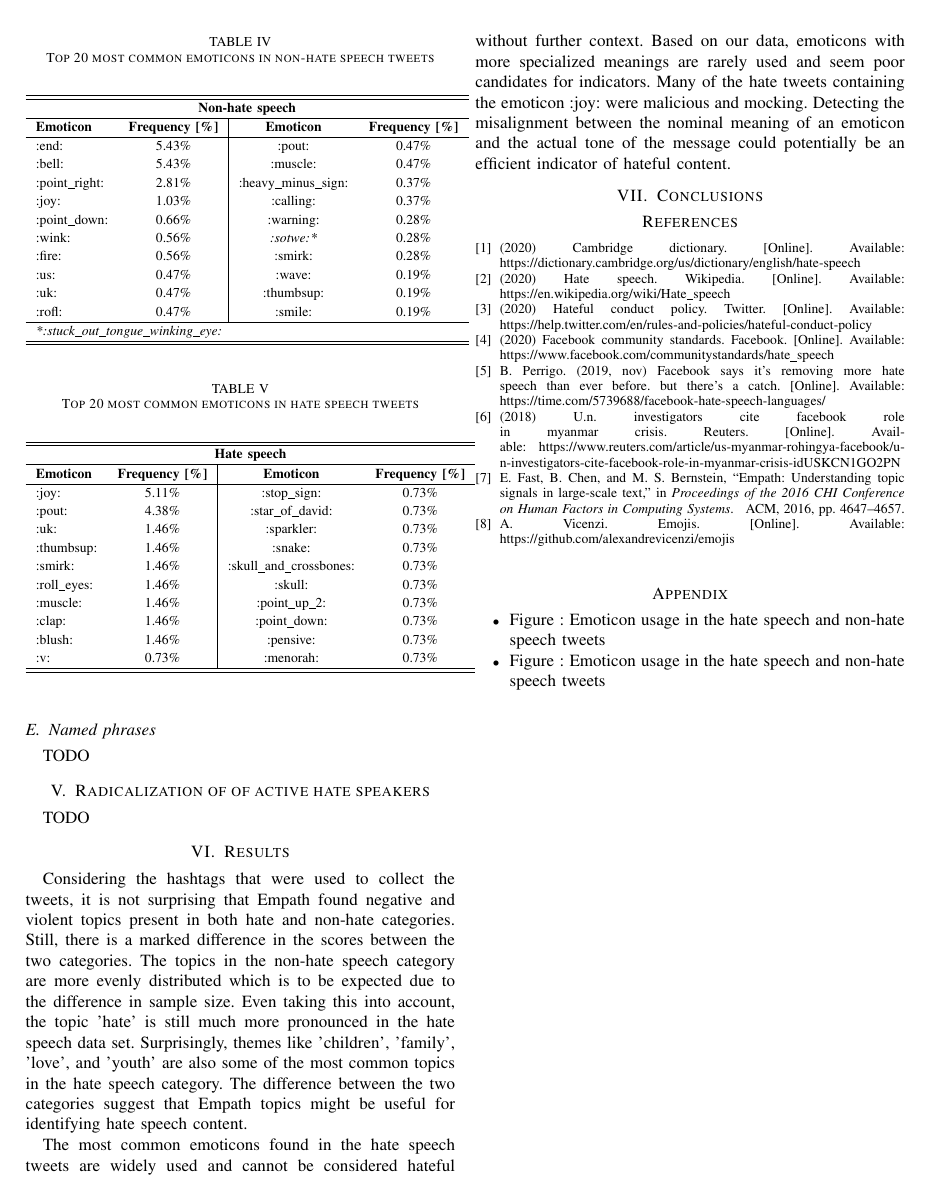
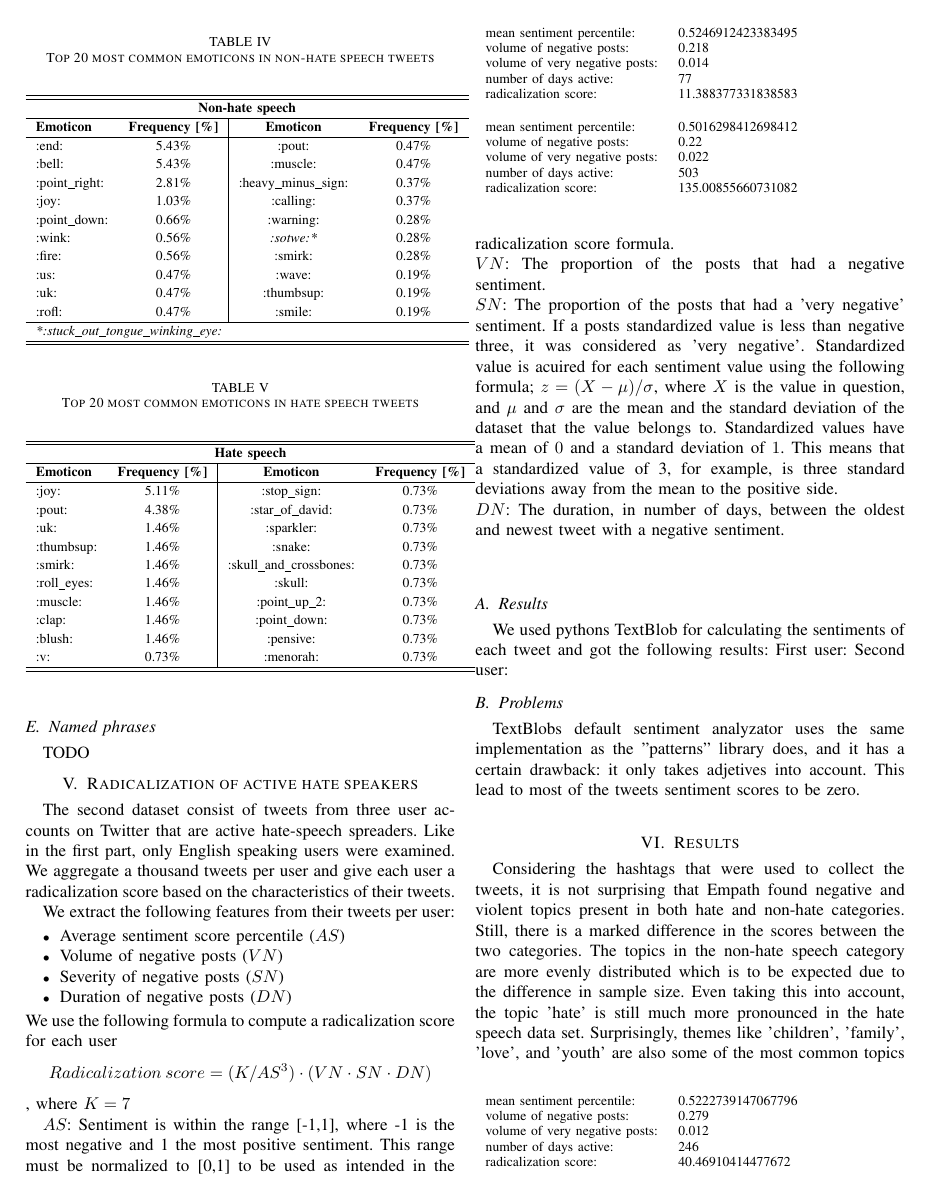
Before and after one commit to tokuosma/NLP2019, a LaTeX paper (Report/project_15_report.tex): page 3 of 4 before the commit and page 3 of 5 after it. Compiled offline with pdfLaTeX; a missing font is replaced by an installed copy or a similar font; a LaTeX package or settings file that is missing is left out.

Commit message:
changes to report tex and sentiment figures as png

```diff
--- a/Report/project_15_report.tex
+++ b/Report/project_15_report.tex
@@ -317,8 +317,68 @@ the same time we were collection our data sets.
 TODO
 \subsection{Named phrases}
 TODO
-\section{Radicalization of of active hate speakers}
-TODO
+\section{Radicalization of active hate speakers}
+The second dataset consist of tweets from three user accounts on Twitter that are active hate-speech spreaders. Like in the first part, only English speaking users were examined.
+We aggregate a thousand tweets per user and give each user a radicalization score based on the characteristics of their tweets.
+
+We extract the following features from their tweets per user:
+\begin{itemize}
+  \item Average sentiment score percentile (\(AS\))
+  \item Volume of negative posts (\(VN\))
+  \item Severity of negative posts (\(SN\))
+  \item Duration of negative posts (\(DN\))
+\end{itemize}
+We use the following formula to compute a radicalization score for each user
+\[Radicalization\: score = (K /AS^3) \cdot (VN \cdot SN \cdot DN)\], where \(K = 7\)
+%\caption{Radicalization score formula}
+
+
+\(AS\): Sentiment is within the range [-1,1], where -1 is the most negative and 1 the most positive sentiment.
+ This range must be normalized to [0,1] to be used as intended in the radicalization score formula.\\ %\ref{}
+\(VN\): The proportion of the posts that had a negative sentiment.\\
+\(SN\): The proportion of the posts that had a 'very negative' sentiment. If a posts standardized value is less than negative three, it was considered as 'very negative'.
+Standardized value is acuired for each sentiment value using the following formula;
+\(z = (X - \mu)/\sigma\), where \(X\) is the value in question, and \(\mu\) and \(\sigma\) are the mean and the standard deviation of the dataset that the value belongs to. Standardized values have a mean of \(0\) and a standard deviation of \(1\). This means that a standardized value of 3, for example, is three standard deviations away from the mean to the positive side.\\
+\(DN\): The duration, in number of days, between the oldest and newest tweet with a negative sentiment. \\
+\\
+\subsection{Results}
+We used pythons TextBlob for calculating the sentiments of each tweet and got the following results:
+First user:
+\begin{table}[]
+  \begin{tabular}{ll}
+  mean sentiment percentile:     & 0.5246912423383495 \\
+  volume of negative posts:      & 0.218              \\
+  volume of very negative posts: & 0.014              \\
+  number of days active:         & 77                 \\
+  radicalization score:          & 11.388377331838583
+  \end{tabular}
+\end{table}
+Second user:
+\begin{table}[]
+  \begin{tabular}{ll}
+  mean sentiment percentile:     & 0.5016298412698412 \\
+  volume of negative posts:      & 0.22               \\
+  volume of very negative posts: & 0.022              \\
+  number of days active:         & 503                \\
+  radicalization score:          & 135.00855660731082
+  \end{tabular}
+\end{table}
+\begin{table}[]
+  \begin{tabular}{ll}
+  mean sentiment percentile:     & 0.5222739147067796 \\
+  volume of negative posts:      & 0.279               \\
+  volume of very negative posts: & 0.012              \\
+  number of days active:         & 246                \\
+  radicalization score:          & 40.46910414477672
+  \end{tabular}
+\end{table}
+\subsection{Problems}
+TextBlobs default sentiment analyzator uses the same implementation as the "patterns" library does, and it has a certain drawback: it only takes adjetives into account.
+This lead to most of the tweets sentiment scores to be zero.\\
+
+
+
+
 
 \section{Results}
 Considering the hashtags that were used to collect the tweets,
```
Also changed, not shown: Report/sentiments_first_user.png (added), Report/sentiments_second_user.png (added), Report/sentiments_third_user.png (added).
